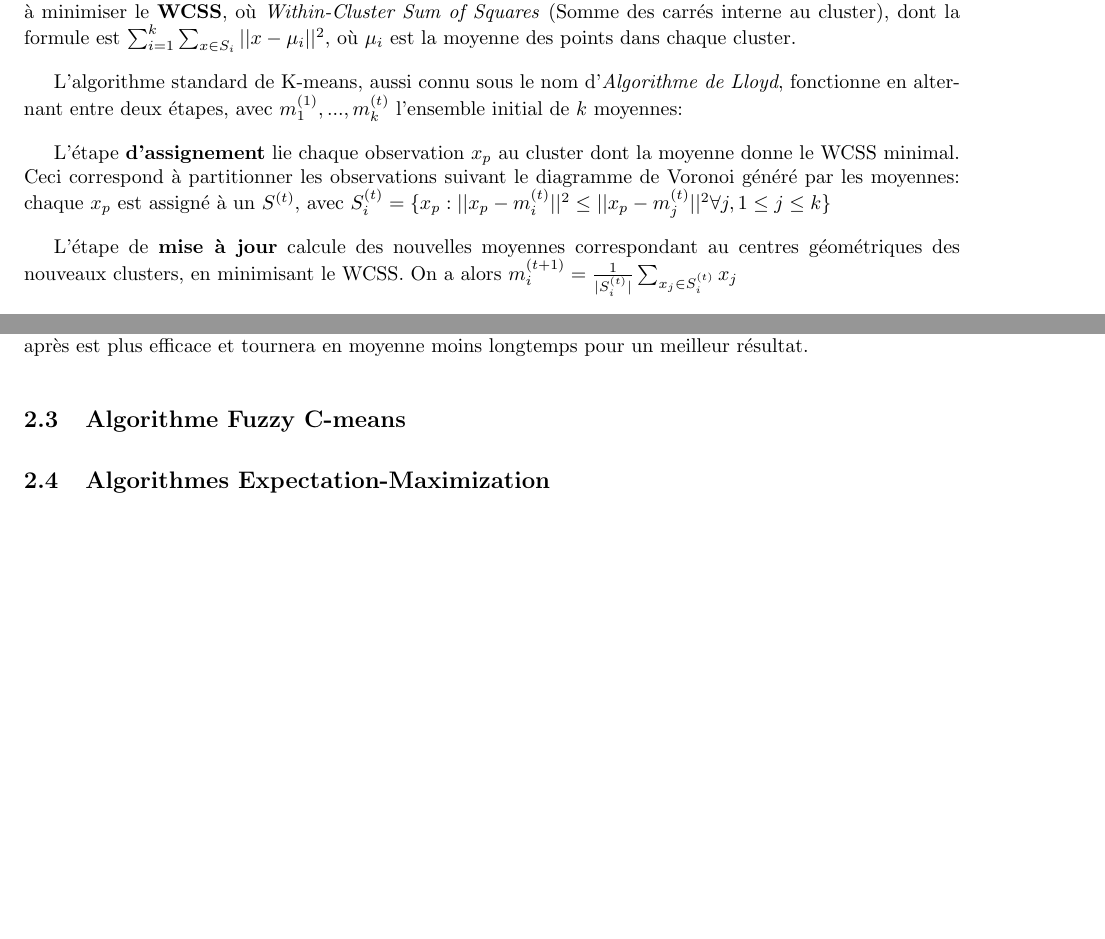
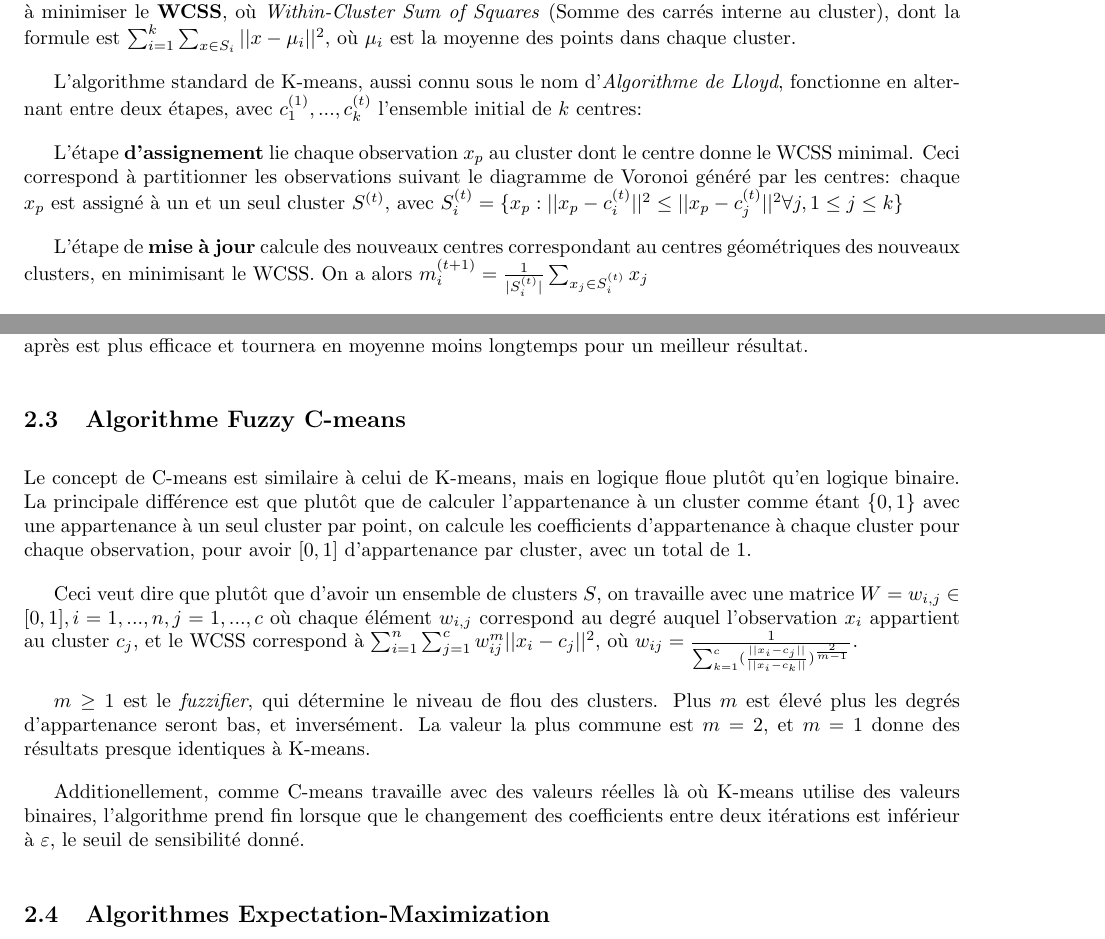
Before and after one commit to paranoodle/lfa-fclibrary, a LaTeX document (report/report.tex): two parts of pages 2 and 3 of 4, joined at a grey line, cut so that both start at the same text, the shorter picture padded with empty space. Compiled offline with pdfLaTeX.

Commit message:
added c-means

```diff
--- a/report/report.tex
+++ b/report/report.tex
@@ -33,11 +33,11 @@
 
       Le concept derrière K-means est de partitionner un ensemble d'observations $(x_1,x_2,...,x_n)$ de manière à minimiser le \textbf{WCSS}, où \textit{Within-Cluster Sum of Squares} (Somme des carrés interne au cluster), dont la formule est $\sum_{i=1}^{k}\sum_{x\in S_i}||x-\mu_i||^2$, où $\mu_i$ est la moyenne des points dans chaque cluster.
 
-      L'algorithme standard de K-means, aussi connu sous le nom d'\textit{Algorithme de Lloyd}, fonctionne en alternant entre deux étapes, avec $m_1^{(1)},...,m_k^{(t)}$ l'ensemble initial de $k$ moyennes:
+      L'algorithme standard de K-means, aussi connu sous le nom d'\textit{Algorithme de Lloyd}, fonctionne en alternant entre deux étapes, avec $c_1^{(1)},...,c_k^{(t)}$ l'ensemble initial de $k$ centres:
 
-      L'étape \textbf{d'assignement} lie chaque observation $x_p$ au cluster dont la moyenne donne le WCSS minimal. Ceci correspond à partitionner les observations suivant le diagramme de Voronoi généré par les moyennes: chaque $x_p$ est assigné à un $S^{(t)}$, avec $S_i^{(t)}=\{x_p:||x_p-m_i^{(t)}||^2\leq ||x_p-m_j^{(t)}||^2\forall j,1\leq j\leq k\}$
+      L'étape \textbf{d'assignement} lie chaque observation $x_p$ au cluster dont le centre donne le WCSS minimal. Ceci correspond à partitionner les observations suivant le diagramme de Voronoi généré par les centres: chaque $x_p$ est assigné à un et un seul cluster $S^{(t)}$, avec $S_i^{(t)}=\{x_p:||x_p-c_i^{(t)}||^2\leq ||x_p-c_j^{(t)}||^2\forall j,1\leq j\leq k\}$
 
-      L'étape de \textbf{mise à jour} calcule des nouvelles moyennes correspondant au centres géométriques des nouveaux clusters, en minimisant le WCSS. On a alors $m_i^{(t+1)}=\frac{1}{|S_i^{(t)}|}\sum_{x_j\in S_i^{(t)}}x_j$
+      L'étape de \textbf{mise à jour} calcule des nouveaux centres correspondant au centres géométriques des nouveaux clusters, en minimisant le WCSS. On a alors $m_i^{(t+1)}=\frac{1}{|S_i^{(t)}|}\sum_{x_j\in S_i^{(t)}}x_j$
 
       Dès qu'on atteint une itération où l'étape de mise à jour ne modifie plus de valeurs, l'algorithme se termine.
 
@@ -57,6 +57,14 @@
         Ceci prend plus de temps que d'initialiser K-means de manière complètement aléatoire, mais le K-means après est plus efficace et tournera en moyenne moins longtemps pour un meilleur résultat.
 
     \subsection{Algorithme Fuzzy C-means}
+
+      Le concept de C-means est similaire à celui de K-means, mais en logique floue plutôt qu'en logique binaire. La principale différence est que plutôt que de calculer l'appartenance à un cluster comme étant $\{0,1\}$ avec une appartenance à un seul cluster par point, on calcule les coefficients d'appartenance à chaque cluster pour chaque observation, pour avoir $[0,1]$ d'appartenance par cluster, avec un total de 1.
+
+      Ceci veut dire que plutôt que d'avoir un ensemble de clusters $S$, on travaille avec une matrice $W=w_{i,j}\in [0,1], i=1,...,n, j=1,...,c$ où chaque élément $w_{i,j}$ correspond au degré auquel l'observation $x_i$ appartient au cluster $c_j$, et le WCSS correspond à $\sum_{i=1}^n\sum_{j=1}^c w_{ij}^m ||x_i-c_j||^2$, où $w_{ij} = \frac{1}{\sum_{k=1}^c (\frac{||x_i-c_j||}{||x_i-c_k||}) ^{\frac{2}{m-1}}}$.
+
+      $m \geq 1$ est le \textit{fuzzifier}, qui détermine le niveau de flou des clusters. Plus $m$ est élevé plus les degrés d'appartenance seront bas, et inversément. La valeur la plus commune est $m=2$, et $m=1$ donne des résultats presque identiques à K-means.
+
+      Additionellement, comme C-means travaille avec des valeurs réelles là où K-means utilise des valeurs binaires, l'algorithme prend fin lorsque que le changement des coefficients entre deux itérations est inférieur à $\varepsilon$, le seuil de sensibilité donné.
 
     \subsection{Algorithmes Expectation-Maximization}
 
```
